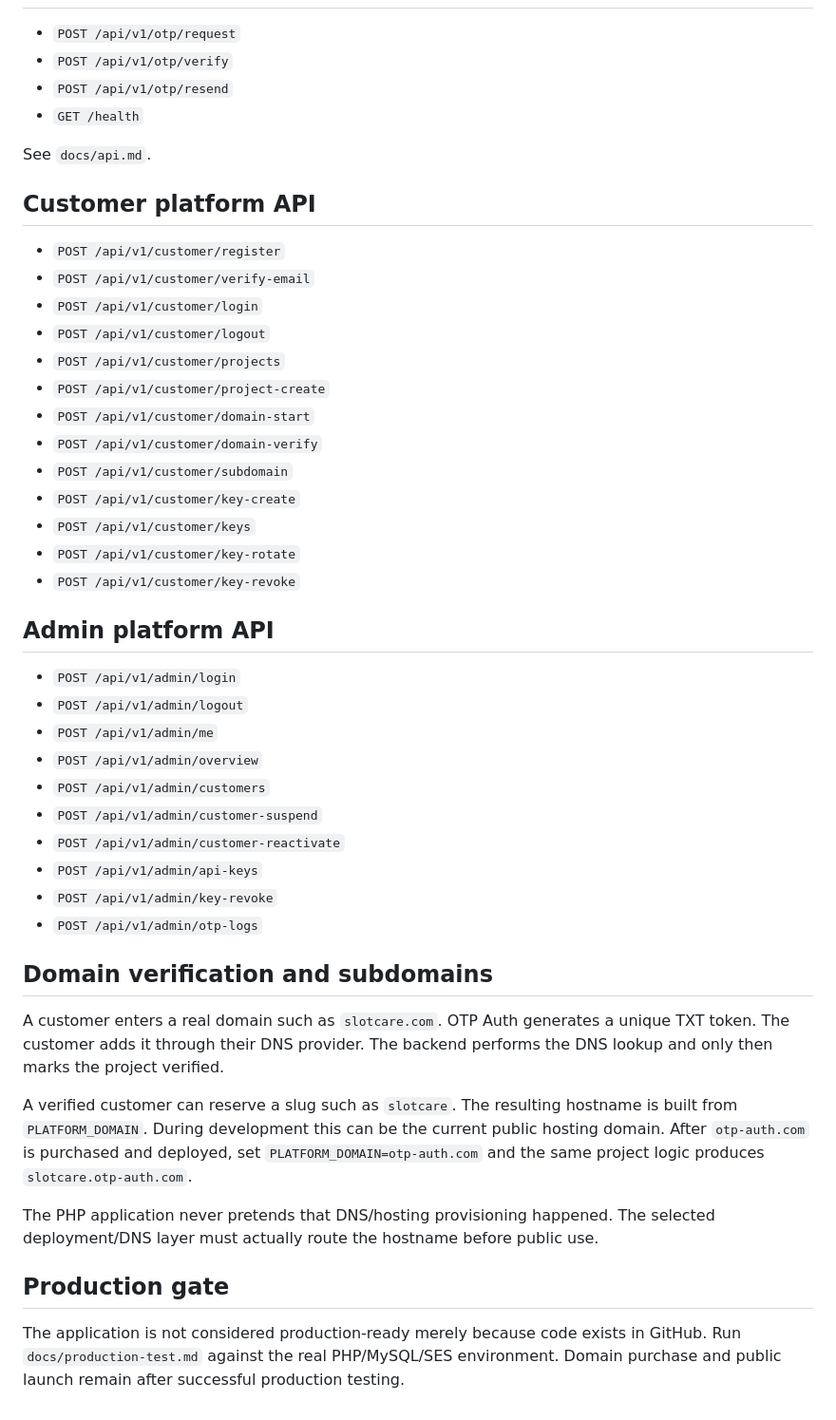
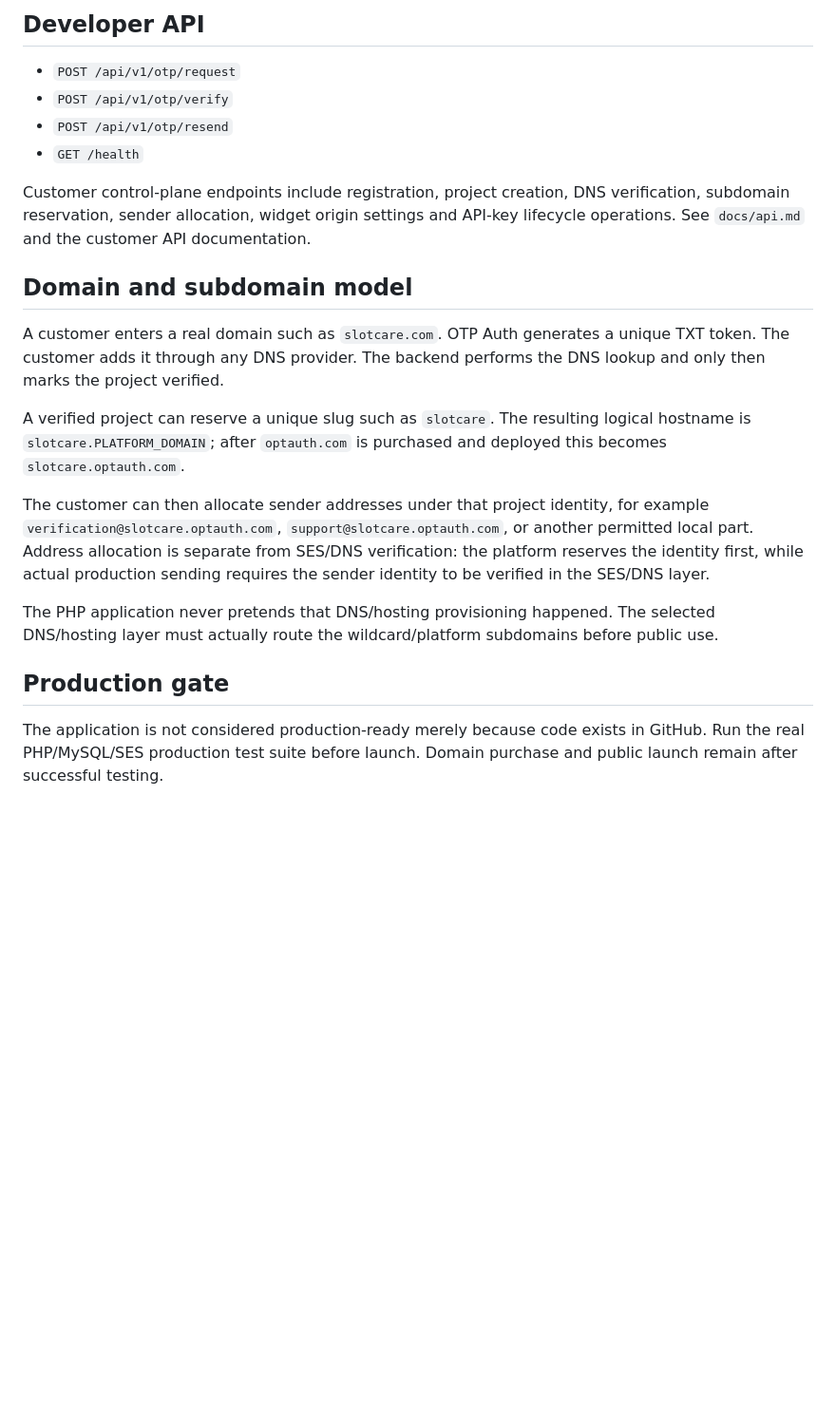
Before and after one commit to Abhilash-nallam/Authentication, a Markdown page: README.md, the part around one of its changes. Shown at 95% size. Rendered like a GitHub page; blank space fills up the shorter version.

```diff
--- a/README.md
+++ b/README.md
@@ -79,48 +84,22 @@ Admin dashboard: `/admin`
+## Developer API
 
 - `POST /api/v1/otp/request`
 - `POST /api/v1/otp/verify`
 - `POST /api/v1/otp/resend`
 - `GET /health`
 
-See `docs/api.md`.
+Customer control-plane endpoints include registration, project creation, DNS verification, subdomain reservation, sender allocation, widget origin settings and API-key lifecycle operations. See `docs/api.md` and the customer API documentation.
 
-## Customer platform API
+## Domain and subdomain model
 
-- `POST /api/v1/customer/register`
-- `POST /api/v1/customer/verify-email`
-- `POST /api/v1/customer/login`
-- `POST /api/v1/customer/logout`
-- `POST /api/v1/customer/projects`
-- `POST /api/v1/customer/project-create`
-- `POST /api/v1/customer/domain-start`
-- `POST /api/v1/customer/domain-verify`
-- `POST /api/v1/customer/subdomain`
-- `POST /api/v1/customer/key-create`
-- `POST /api/v1/customer/keys`
-- `POST /api/v1/customer/key-rotate`
-- `POST /api/v1/customer/key-revoke`
+A customer enters a real domain such as `slotcare.com`. OTP Auth generates a unique TXT token. The customer adds it through any DNS provider. The backend performs the DNS lookup and only then marks the project verified.
 
-## Admin platform API
+A verified project can reserve a unique slug such as `slotcare`. The resulting logical hostname is `slotcare.PLATFORM_DOMAIN`; after `optauth.com` is purchased and deployed this becomes `slotcare.optauth.com`.
 
-- `POST /api/v1/admin/login`
-- `POST /api/v1/admin/logout`
-- `POST /api/v1/admin/me`
-- `POST /api/v1/admin/overview`
-- `POST /api/v1/admin/customers`
-- `POST /api/v1/admin/customer-suspend`
-- `POST /api/v1/admin/customer-reactivate`
-- `POST /api/v1/admin/api-keys`
-- `POST /api/v1/admin/key-revoke`
-- `POST /api/v1/admin/otp-logs`
+The customer can then allocate sender addresses under that project identity, for example `verification@slotcare.optauth.com`, `support@slotcare.optauth.com`, or another permitted local part. Address allocation is separate from SES/DNS verification: the platform reserves the identity first, while actual production sending requires the sender identity to be verified in the SES/DNS layer.
 
-## Domain verification and subdomains
-
-A customer enters a real domain such as `slotcare.com`. OTP Auth generates a unique TXT token. The customer adds it through their DNS provider. The backend performs the DNS lookup and only then marks the project verified.
-
-A verified customer can reserve a slug such as `slotcare`. The resulting hostname is built from `PLATFORM_DOMAIN`. During development this can be the current public hosting domain. After `otp-auth.com` is purchased and deployed, set `PLATFORM_DOMAIN=otp-auth.com` and the same project logic produces `slotcare.otp-auth.com`.
-
-The PHP application never pretends that DNS/hosting provisioning happened. The selected deployment/DNS layer must actually route the hostname before public use.
+The PHP application never pretends that DNS/hosting provisioning happened. The selected DNS/hosting layer must actually route the wildcard/platform subdomains before public use.
 
 ## Production gate
 
-The application is not considered production-ready merely because code exists in GitHub. Run `docs/production-test.md` against the real PHP/MySQL/SES environment. Domain purchase and public launch remain after successful production testing.
+The application is not considered production-ready merely because code exists in GitHub. Run the real PHP/MySQL/SES production test suite before launch. Domain purchase and public launch remain after successful testing.
```
Also changed, not shown: other parts of README.md (+31 -26 lines).
